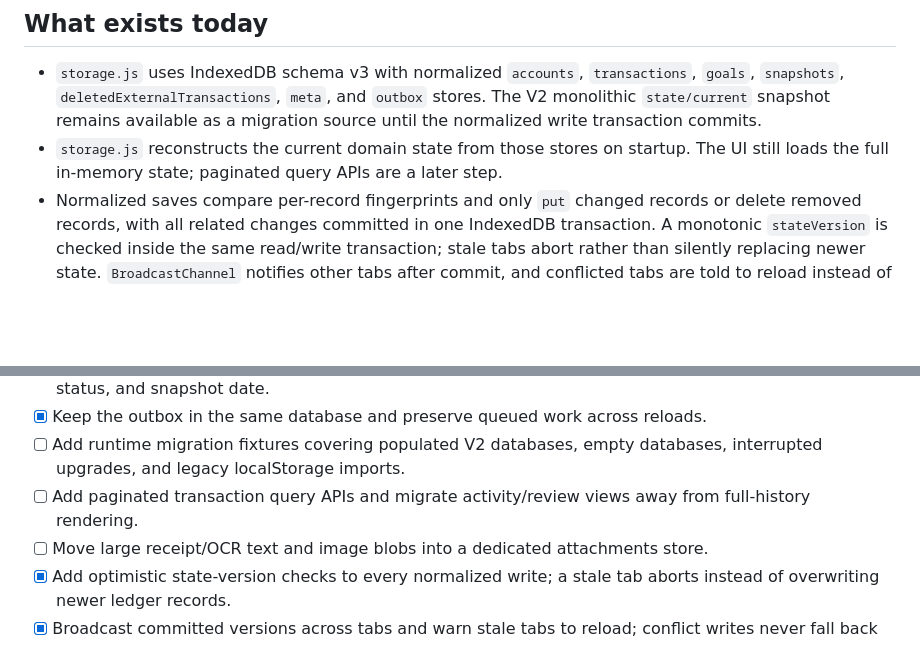
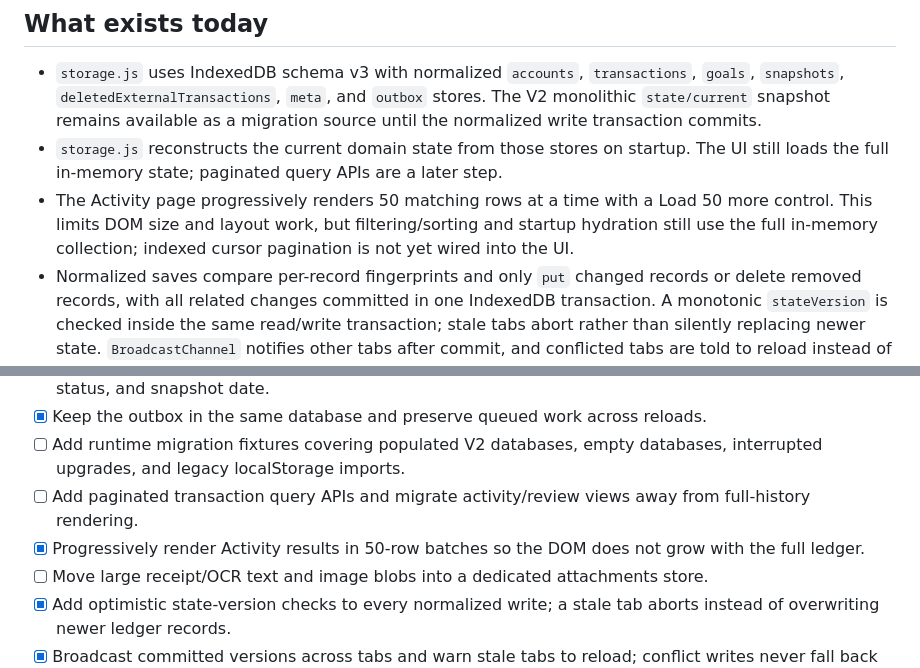
Before and after one commit to michaelkage/OmniPocket, a Markdown page: docs/SHADOW-SYNC.md, 2 parts joined by grey strips. Drawn GitHub-style; blank space fills up the shorter version.

Commit message:
Document progressive Activity rendering

```diff
--- a/docs/SHADOW-SYNC.md
+++ b/docs/SHADOW-SYNC.md
@@ -8,6 +8,7 @@ Make OmniPocket reliable under intermittent connectivity without weakening its a
 
 - `storage.js` uses IndexedDB schema v3 with normalized `accounts`, `transactions`, `goals`, `snapshots`, `deletedExternalTransactions`, `meta`, and `outbox` stores. The V2 monolithic `state/current` snapshot remains available as a migration source until the normalized write transaction commits.
 - `storage.js` reconstructs the current domain state from those stores on startup. The UI still loads the full in-memory state; paginated query APIs are a later step.
+- The Activity page progressively renders 50 matching rows at a time with a Load 50 more control. This limits DOM size and layout work, but filtering/sorting and startup hydration still use the full in-memory collection; indexed cursor pagination is not yet wired into the UI.
 - Normalized saves compare per-record fingerprints and only `put` changed records or delete removed records, with all related changes committed in one IndexedDB transaction. A monotonic `stateVersion` is checked inside the same read/write transaction; stale tabs abort rather than silently replacing newer state. `BroadcastChannel` notifies other tabs after commit, and conflicted tabs are told to reload instead of writing a stale localStorage fallback. This avoids rewriting every unchanged financial record, although the current app still clones the in-memory state and computes fingerprints across records on save.
 - `production-hardening.js` stores offline bank-refresh jobs in the IndexedDB outbox, migrates the legacy localStorage queue after commit, and no longer truncates it at 50 jobs.
 - Supabase already owns the provider-data boundary: `bank_connections`, `bank_transactions`, `bank_sync_runs`, webhook/event tables and reconciliation/payment tables exist. Do not create a competing copy of provider bank data.
@@ -100,6 +101,7 @@ Recommended payment-intent lifecycle:
 - [x] Keep the outbox in the same database and preserve queued work across reloads.
 - [ ] Add runtime migration fixtures covering populated V2 databases, empty databases, interrupted upgrades, and legacy localStorage imports.
 - [ ] Add paginated transaction query APIs and migrate activity/review views away from full-history rendering.
+- [x] Progressively render Activity results in 50-row batches so the DOM does not grow with the full ledger.
 - [ ] Move large receipt/OCR text and image blobs into a dedicated attachments store.
 - [x] Add optimistic state-version checks to every normalized write; a stale tab aborts instead of overwriting newer ledger records.
 - [x] Broadcast committed versions across tabs and warn stale tabs to reload; conflict writes never fall back to localStorage.
```
